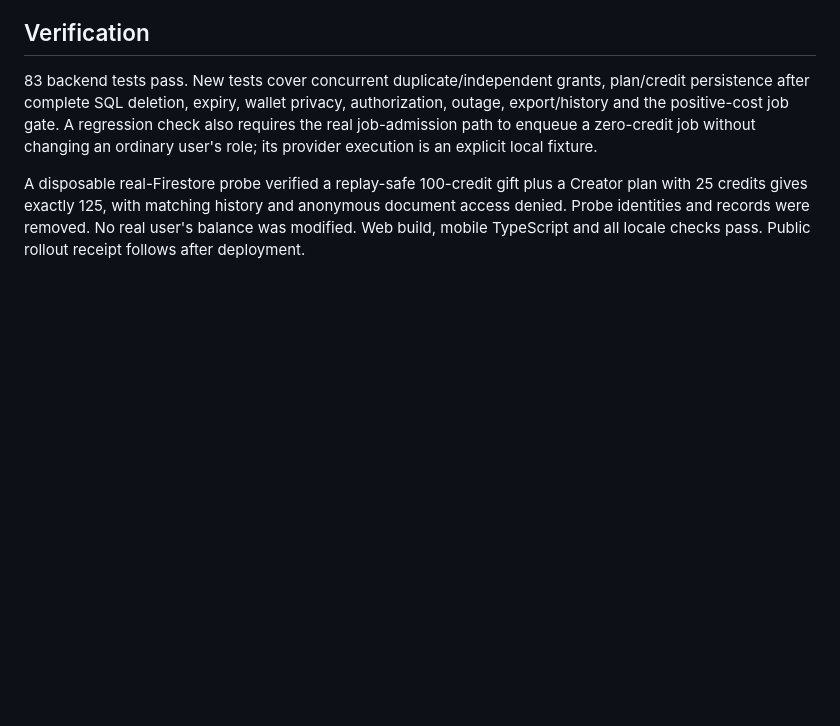
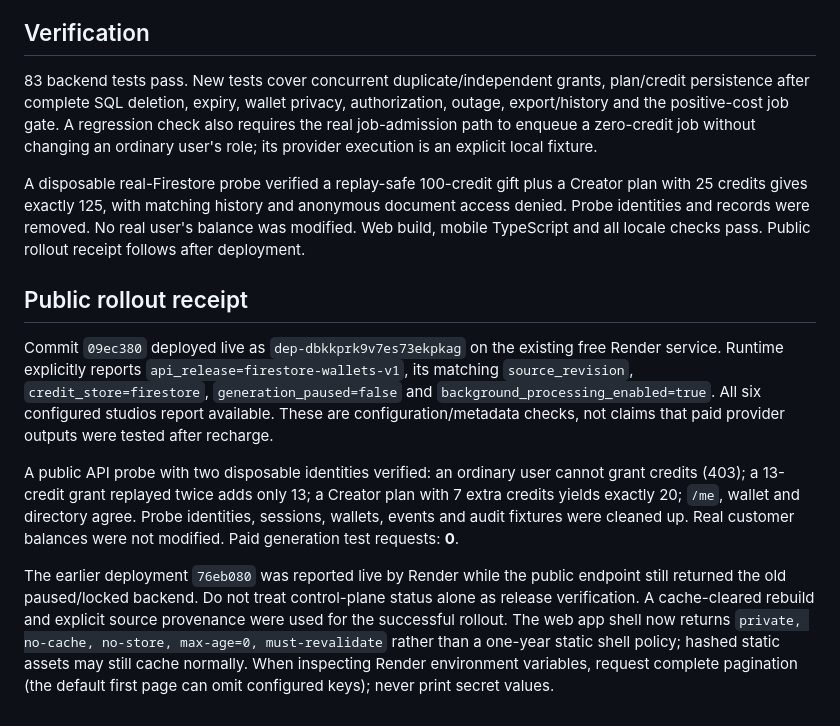
Before and after one commit to Ezechias22/haytile-ai, a Markdown page: docs/WALLETS.md, the part around the change. Drawn GitHub-style; blank space fills up the shorter version.

Commit message:
Record verified live wallets and generation reactivation without paid generation tests

```diff
--- a/docs/WALLETS.md
+++ b/docs/WALLETS.md
@@ -19,3 +19,28 @@ The operator confirmed Google was recharged and requested no paid generation tes
 83 backend tests pass. New tests cover concurrent duplicate/independent grants, plan/credit persistence after complete SQL deletion, expiry, wallet privacy, authorization, outage, export/history and the positive-cost job gate. A regression check also requires the real job-admission path to enqueue a zero-credit job without changing an ordinary user's role; its provider execution is an explicit local fixture.
 
 A disposable real-Firestore probe verified a replay-safe 100-credit gift plus a Creator plan with 25 credits gives exactly 125, with matching history and anonymous document access denied. Probe identities and records were removed. No real user's balance was modified. Web build, mobile TypeScript and all locale checks pass. Public rollout receipt follows after deployment.
+
+
+## Public rollout receipt
+
+Commit `09ec380` deployed live as `dep-dbkkprk9v7es73ekpkag` on the existing free Render service.
+Runtime explicitly reports `api_release=firestore-wallets-v1`, its matching
+`source_revision`, `credit_store=firestore`, `generation_paused=false` and
+`background_processing_enabled=true`. All six configured studios report available.
+These are configuration/metadata checks, not claims that paid provider outputs
+were tested after recharge.
+
+A public API probe with two disposable identities verified: an ordinary user
+cannot grant credits (403); a 13-credit grant replayed twice adds only 13; a
+Creator plan with 7 extra credits yields exactly 20; `/me`, wallet and directory
+agree. Probe identities, sessions, wallets, events and audit fixtures were cleaned
+up. Real customer balances were not modified. Paid generation test requests: **0**.
+
+The earlier deployment `76eb080` was reported live by Render while the public
+endpoint still returned the old paused/locked backend. Do not treat control-plane
+status alone as release verification. A cache-cleared rebuild and explicit source
+provenance were used for the successful rollout. The web app shell now returns
+`private, no-cache, no-store, max-age=0, must-revalidate` rather than a one-year
+static shell policy; hashed static assets may still cache normally. When inspecting
+Render environment variables, request complete pagination (the default first page
+can omit configured keys); never print secret values.
```
Also changed, not shown: docs/PROGRESS.md (+4 -0 lines).
